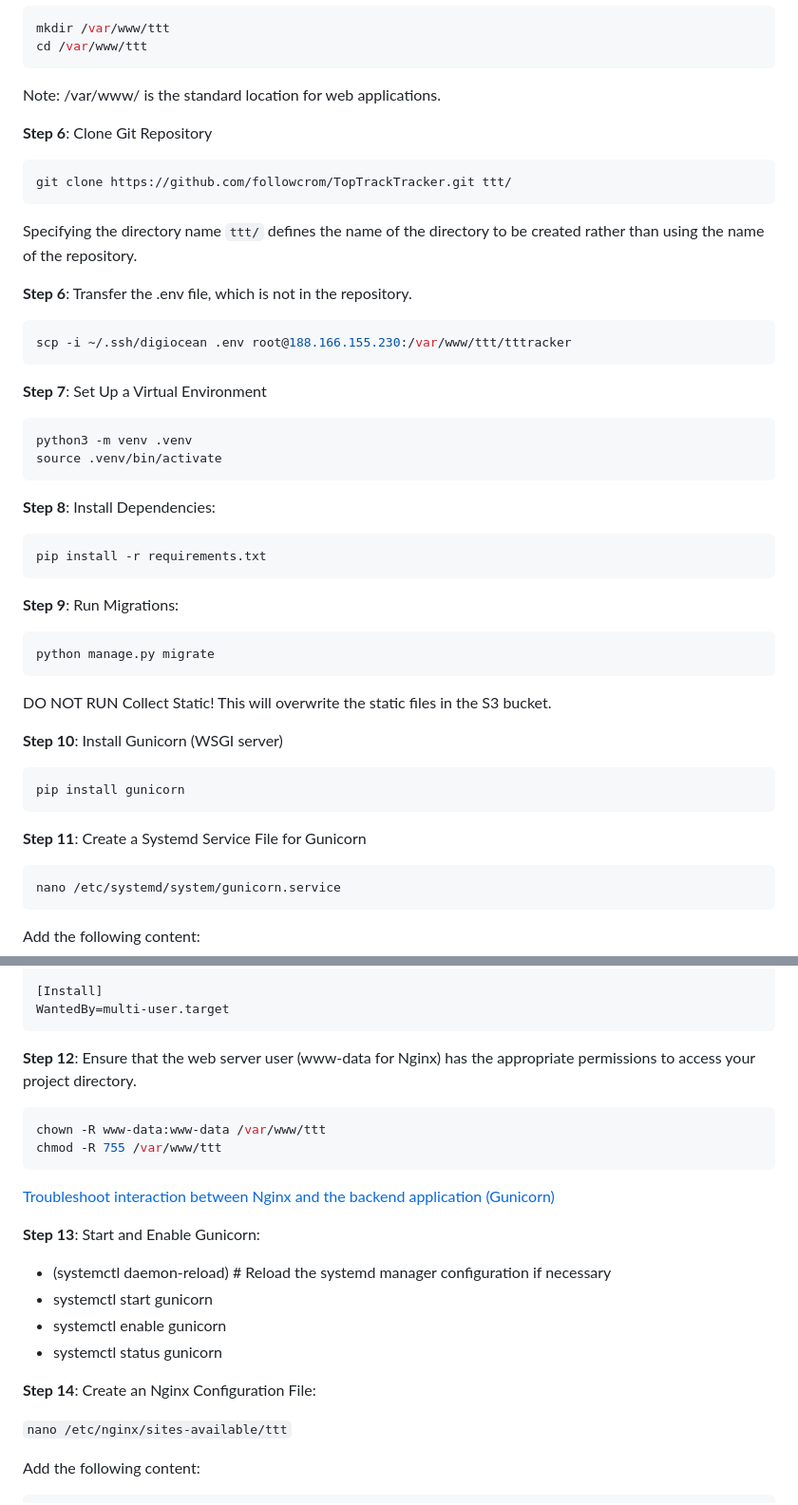
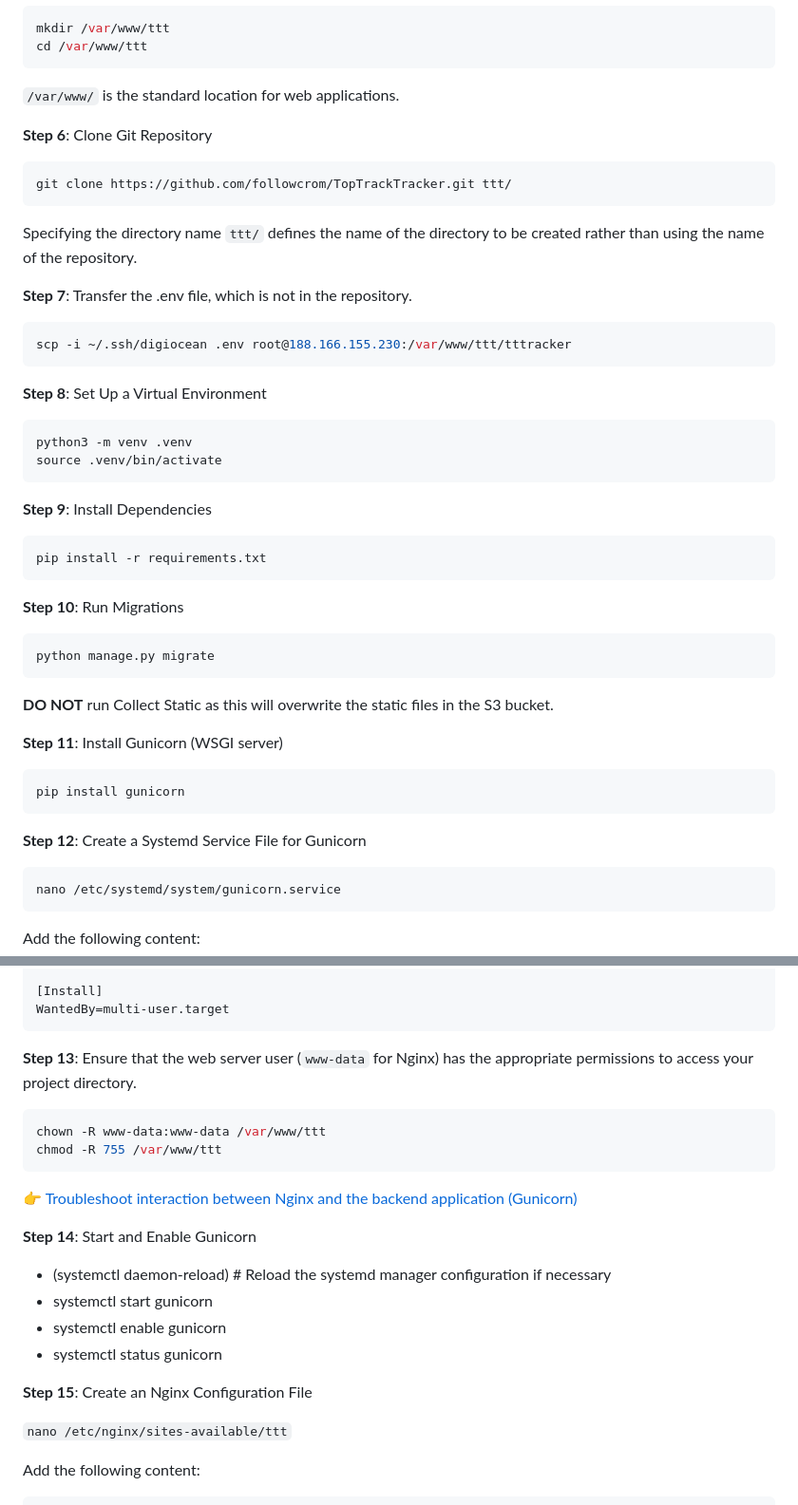
Before and after one commit to followcrom/TT-TRacker, a Markdown page: SURFACE.md, 2 parts joined by grey strips. Shown at 95% size. Drawn GitHub-style.

````diff
--- a/SURFACE.md
+++ b/SURFACE.md
@@ -149,7 +149,7 @@ mkdir /var/www/ttt
 cd /var/www/ttt
 ```
 
-Note: /var/www/ is the standard location for web applications.
+`/var/www/` is the standard location for web applications.
 
 **Step 6**: Clone Git Repository
 
@@ -159,39 +159,40 @@ git clone https://github.com/followcrom/TopTrackTracker.git ttt/
 
 Specifying the directory name `ttt/` defines the name of the directory to be created rather than using the name of the repository.
 
-**Step 6**: Transfer the .env file, which is not in the repository.
+**Step 7**: Transfer the .env file, which is not in the repository.
 
 ```bash
 scp -i ~/.ssh/digiocean .env root@188.166.155.230:/var/www/ttt/tttracker
 ```
 
-**Step 7**: Set Up a Virtual Environment
+**Step 8**: Set Up a Virtual Environment
 
 ```bash
 python3 -m venv .venv
 source .venv/bin/activate
 ```
 
-**Step 8**: Install Dependencies:
+**Step 9**: Install Dependencies
 
 ```bash
 pip install -r requirements.txt
 ```
 
-**Step 9**: Run Migrations:
+**Step 10**: Run Migrations
 
 ```bash
 python manage.py migrate
 ```
-DO NOT RUN Collect Static! This will overwrite the static files in the S3 bucket.
 
-**Step 10**: Install Gunicorn (WSGI server)
+**DO NOT** run Collect Static as this will overwrite the static files in the S3 bucket.
+
+**Step 11**: Install Gunicorn (WSGI server)
 
 ```bash
 pip install gunicorn
 ```
 
-**Step 11**: Create a Systemd Service File for Gunicorn
+**Step 12**: Create a Systemd Service File for Gunicorn
 
 ```bash
 nano /etc/systemd/system/gunicorn.service
@@ -214,23 +215,23 @@ ExecStart=/var/www/ttt/.venv/bin/gunicorn --access-logfile - --workers 3 --bind
 WantedBy=multi-user.target
 ```
 
-**Step 12**: Ensure that the web server user (www-data for Nginx) has the appropriate permissions to access your project directory.
+**Step 13**: Ensure that the web server user (`www-data` for Nginx) has the appropriate permissions to access your project directory.
 
 ```bash
 chown -R www-data:www-data /var/www/ttt
 chmod -R 755 /var/www/ttt
 ```
 
-[Troubleshoot interaction between Nginx and the backend application (Gunicorn)](#interaction-between-nginx-and-the-backend-application-gunicorn)
+👉 [Troubleshoot interaction between Nginx and the backend application (Gunicorn)](#interaction-between-nginx-and-the-backend-application-gunicorn)
 
-**Step 13**: Start and Enable Gunicorn:
+**Step 14**: Start and Enable Gunicorn
 
 - (systemctl daemon-reload) # Reload the systemd manager configuration if necessary
 - systemctl start gunicorn
 - systemctl enable gunicorn
 - systemctl status gunicorn
 
-**Step 14**: Create an Nginx Configuration File:
+**Step 15**: Create an Nginx Configuration File
 
 `nano /etc/nginx/sites-available/ttt`
 
````
Also changed, not shown: other parts of SURFACE.md (+17 -17 lines).
